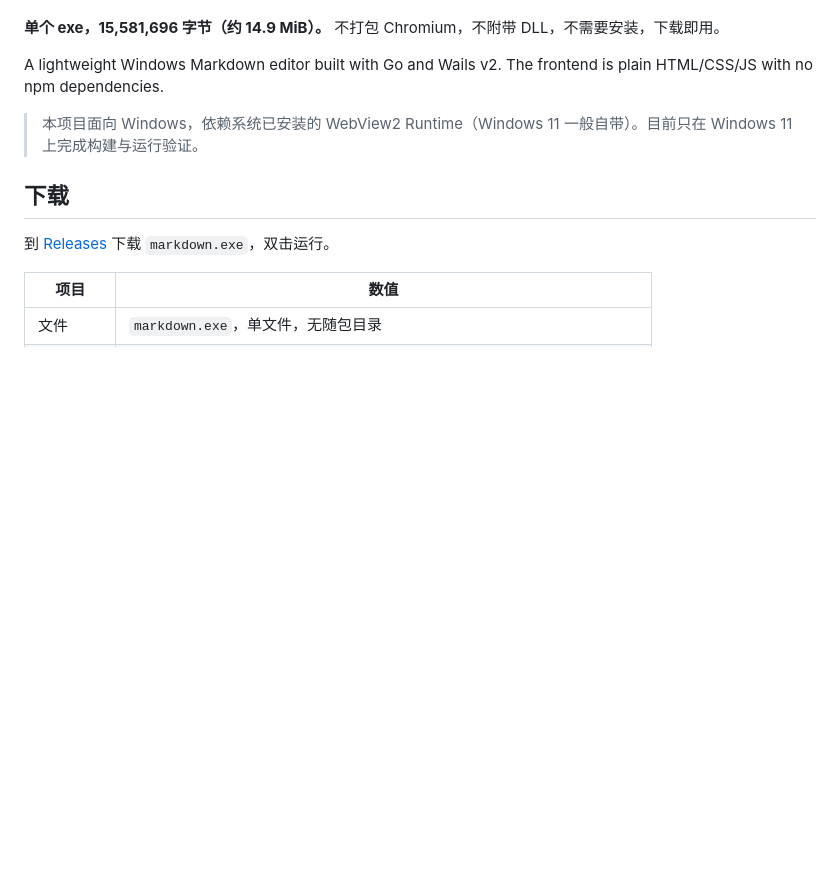
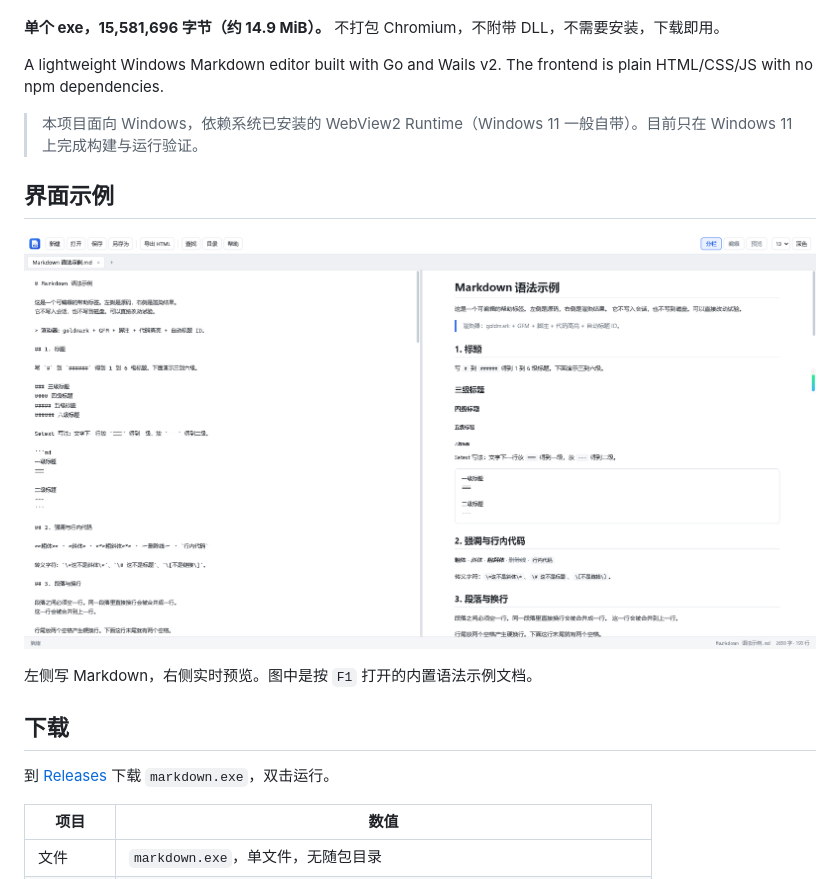
Before and after one commit to 1003114898/markdown-editor, a Markdown page: README.md, the part around the change. Drawn GitHub-style; pictures changed too: docs/screenshot.png (added); blank space fills up the shorter version.

Commit message:
README 加入界面示例截图

```diff
--- a/README.md
+++ b/README.md
@@ -7,6 +7,12 @@
 A lightweight Windows Markdown editor built with Go and Wails v2. The frontend is plain HTML/CSS/JS with no npm dependencies.
 
 > 本项目面向 Windows，依赖系统已安装的 WebView2 Runtime（Windows 11 一般自带）。目前只在 Windows 11 上完成构建与运行验证。
+
+## 界面示例
+
+![分栏编辑与实时预览](docs/screenshot.png)
+
+左侧写 Markdown，右侧实时预览。图中是按 `F1` 打开的内置语法示例文档。
 
 ## 下载
 
```
